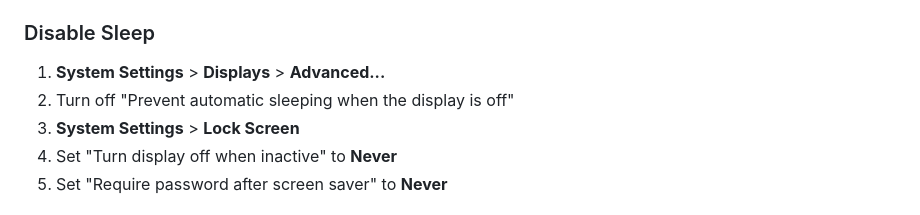
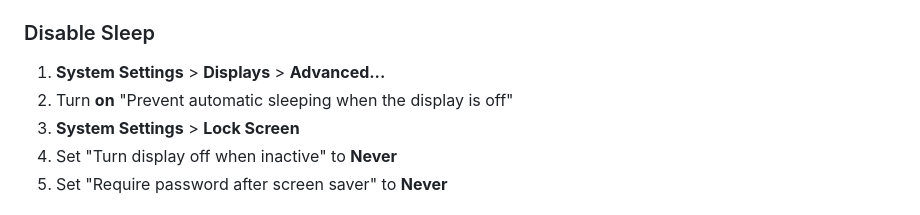
Before and after one commit to kampfz/DY-Portal, a Markdown page: docs/MAC_SETUP.md, the part around the change. GitHub-like rendering.

Commit message:
Fix sleep setting instruction
Co-Authored-By: Claude Opus 4.5 <noreply@anthropic.com>

```diff
--- a/docs/MAC_SETUP.md
+++ b/docs/MAC_SETUP.md
@@ -91,7 +91,7 @@ The watchdog will now:
 ### Disable Sleep
 
 1. **System Settings** > **Displays** > **Advanced...**
-2. Turn off "Prevent automatic sleeping when the display is off"
+2. Turn **on** "Prevent automatic sleeping when the display is off"
 3. **System Settings** > **Lock Screen**
 4. Set "Turn display off when inactive" to **Never**
 5. Set "Require password after screen saver" to **Never**
```
